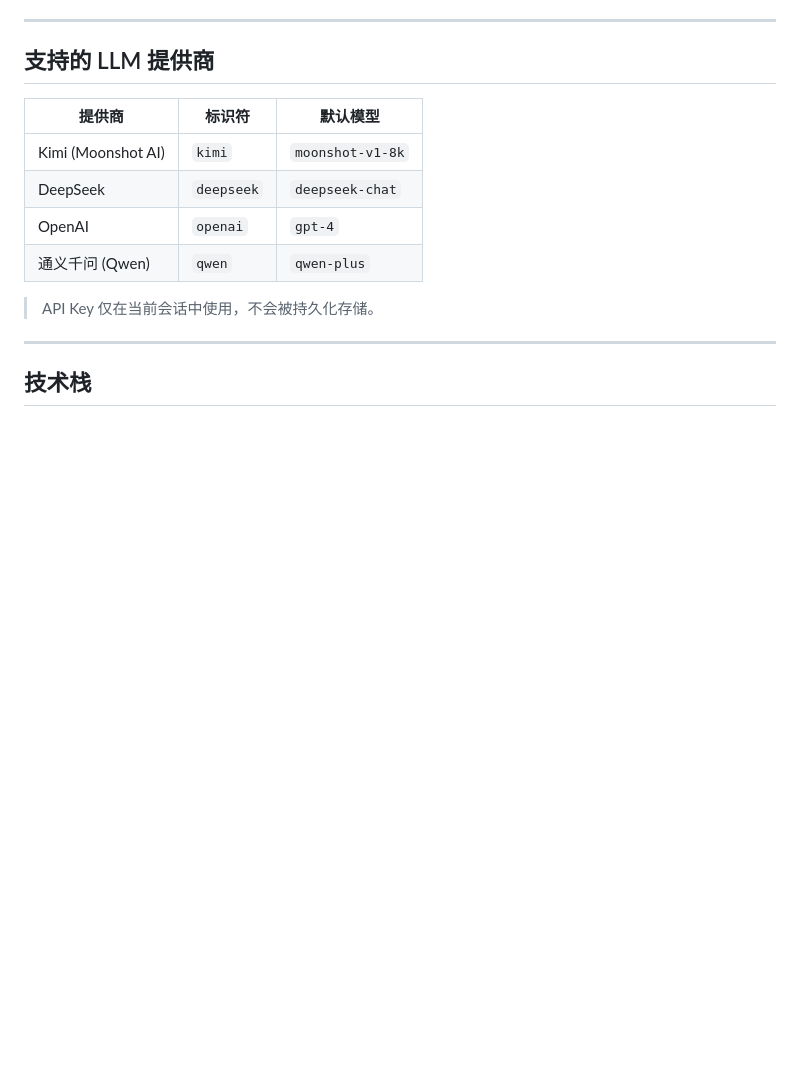
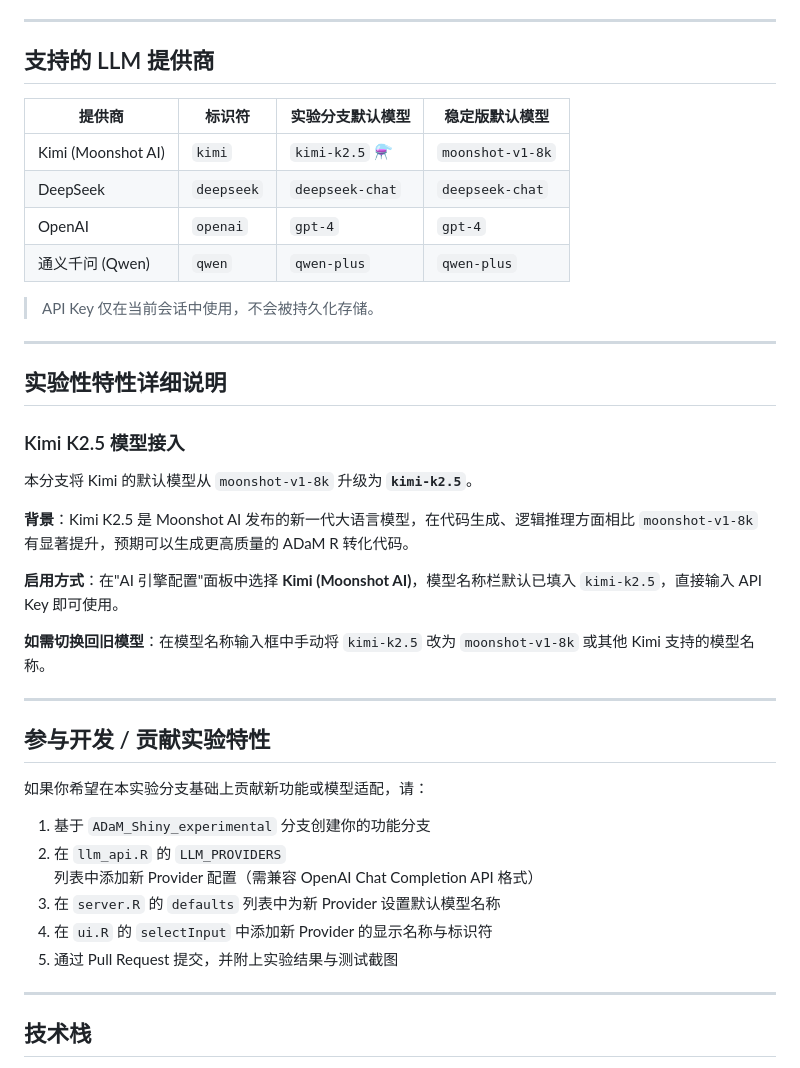
Before and after one commit to winnerzz/ADaM_Shiny, a Markdown page: README.md, the part around one of its changes. Rendered like a GitHub page; blank space fills up the shorter version.

Commit message:
Create README for ADaM_Shiny_experimental branch with experimental features doc
Co-authored-by: winnerzz <104295494+winnerzz@users.noreply.github.com>

```diff
--- a/README.md
+++ b/README.md
@@ -79,14 +105,40 @@ Rscript app.R
 
 ## 支持的 LLM 提供商
 
-| 提供商 | 标识符 | 默认模型 |
-|--------|--------|----------|
-| Kimi (Moonshot AI) | `kimi` | `moonshot-v1-8k` |
-| DeepSeek | `deepseek` | `deepseek-chat` |
-| OpenAI | `openai` | `gpt-4` |
-| 通义千问 (Qwen) | `qwen` | `qwen-plus` |
+| 提供商 | 标识符 | 实验分支默认模型 | 稳定版默认模型 |
+|--------|--------|-----------------|---------------|
+| Kimi (Moonshot AI) | `kimi` | `kimi-k2.5` ⚗️ | `moonshot-v1-8k` |
+| DeepSeek | `deepseek` | `deepseek-chat` | `deepseek-chat` |
+| OpenAI | `openai` | `gpt-4` | `gpt-4` |
+| 通义千问 (Qwen) | `qwen` | `qwen-plus` | `qwen-plus` |
 
 > API Key 仅在当前会话中使用，不会被持久化存储。
+
+---
+
+## 实验性特性详细说明
+
+### Kimi K2.5 模型接入
+
+本分支将 Kimi 的默认模型从 `moonshot-v1-8k` 升级为 **`kimi-k2.5`**。
+
+**背景**：Kimi K2.5 是 Moonshot AI 发布的新一代大语言模型，在代码生成、逻辑推理方面相比 `moonshot-v1-8k` 有显著提升，预期可以生成更高质量的 ADaM R 转化代码。
+
+**启用方式**：在"AI 引擎配置"面板中选择 **Kimi (Moonshot AI)**，模型名称栏默认已填入 `kimi-k2.5`，直接输入 API Key 即可使用。
+
+**如需切换回旧模型**：在模型名称输入框中手动将 `kimi-k2.5` 改为 `moonshot-v1-8k` 或其他 Kimi 支持的模型名称。
+
+---
+
+## 参与开发 / 贡献实验特性
+
+如果你希望在本实验分支基础上贡献新功能或模型适配，请：
+
+1. 基于 `ADaM_Shiny_experimental` 分支创建你的功能分支
+2. 在 `llm_api.R` 的 `LLM_PROVIDERS` 列表中添加新 Provider 配置（需兼容 OpenAI Chat Completion API 格式）
+3. 在 `server.R` 的 `defaults` 列表中为新 Provider 设置默认模型名称
+4. 在 `ui.R` 的 `selectInput` 中添加新 Provider 的显示名称与标识符
+5. 通过 Pull Request 提交，并附上实验结果与测试截图
 
 ---
 
```
Also changed, not shown: other parts of README.md (+26 -0 lines).
